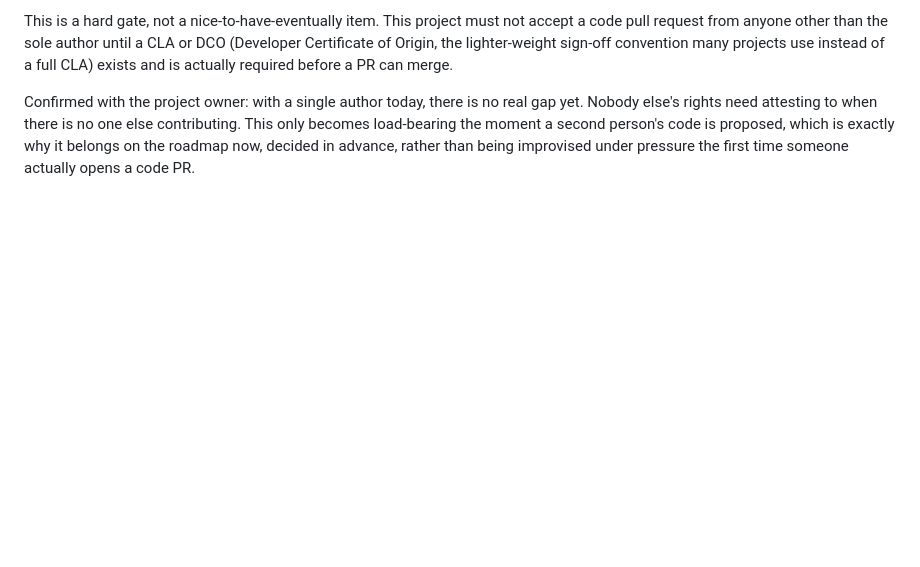
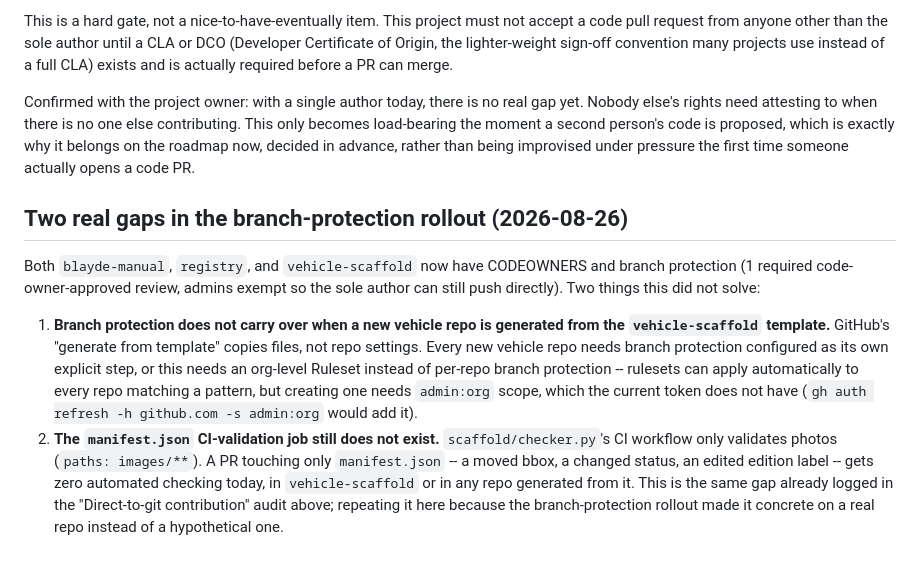
Before and after one commit to BlaydeManual/blayde-manual, a Markdown page: ROADMAP.md, the part around the change. Rendered like a GitHub page; blank space fills up the shorter version.

Commit message:
Log two real gaps found while rolling out branch protection

```diff
--- a/ROADMAP.md
+++ b/ROADMAP.md
@@ -3103,3 +3103,10 @@ A real-world comparison against Mastodon, Home Assistant, and iNaturalist surfac
 This is a hard gate, not a nice-to-have-eventually item. This project must not accept a code pull request from anyone other than the sole author until a CLA or DCO (Developer Certificate of Origin, the lighter-weight sign-off convention many projects use instead of a full CLA) exists and is actually required before a PR can merge.
 
 Confirmed with the project owner: with a single author today, there is no real gap yet. Nobody else's rights need attesting to when there is no one else contributing. This only becomes load-bearing the moment a second person's code is proposed, which is exactly why it belongs on the roadmap now, decided in advance, rather than being improvised under pressure the first time someone actually opens a code PR.
+
+## Two real gaps in the branch-protection rollout (2026-08-26)
+
+Both `blayde-manual`, `registry`, and `vehicle-scaffold` now have CODEOWNERS and branch protection (1 required code-owner-approved review, admins exempt so the sole author can still push directly). Two things this did not solve:
+
+1. **Branch protection does not carry over when a new vehicle repo is generated from the `vehicle-scaffold` template.** GitHub's "generate from template" copies files, not repo settings. Every new vehicle repo needs branch protection configured as its own explicit step, or this needs an org-level Ruleset instead of per-repo branch protection -- rulesets can apply automatically to every repo matching a pattern, but creating one needs `admin:org` scope, which the current token does not have (`gh auth refresh -h github.com -s admin:org` would add it).
+2. **The `manifest.json` CI-validation job still does not exist.** `scaffold/checker.py`'s CI workflow only validates photos (`paths: images/**`). A PR touching only `manifest.json` -- a moved bbox, a changed status, an edited edition label -- gets zero automated checking today, in `vehicle-scaffold` or in any repo generated from it. This is the same gap already logged in the "Direct-to-git contribution" audit above; repeating it here because the branch-protection rollout made it concrete on a real repo instead of a hypothetical one.
```
